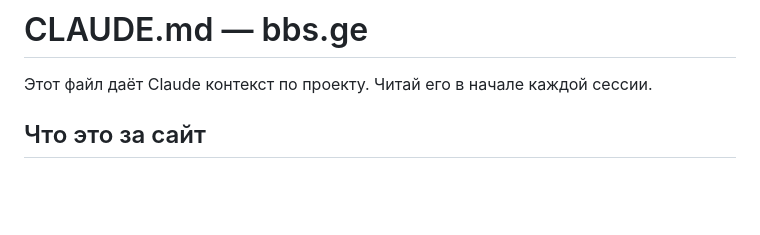
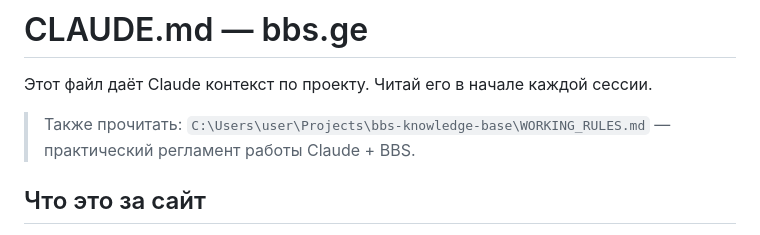
Before and after one commit to GioKho/bbs.ge, a Markdown page: CLAUDE.md, the part around the change. Rendered like a GitHub page; blank space fills up the shorter version.

Commit message:
docs: добавлена ссылка на WORKING_RULES.md

```diff
--- a/CLAUDE.md
+++ b/CLAUDE.md
@@ -1,6 +1,8 @@
 # CLAUDE.md — bbs.ge
 
 Этот файл даёт Claude контекст по проекту. Читай его в начале каждой сессии.
+
+> Также прочитать: `C:\Users\user\Projects\bbs-knowledge-base\WORKING_RULES.md` — практический регламент работы Claude + BBS.
 
 ## Что это за сайт
 
```
